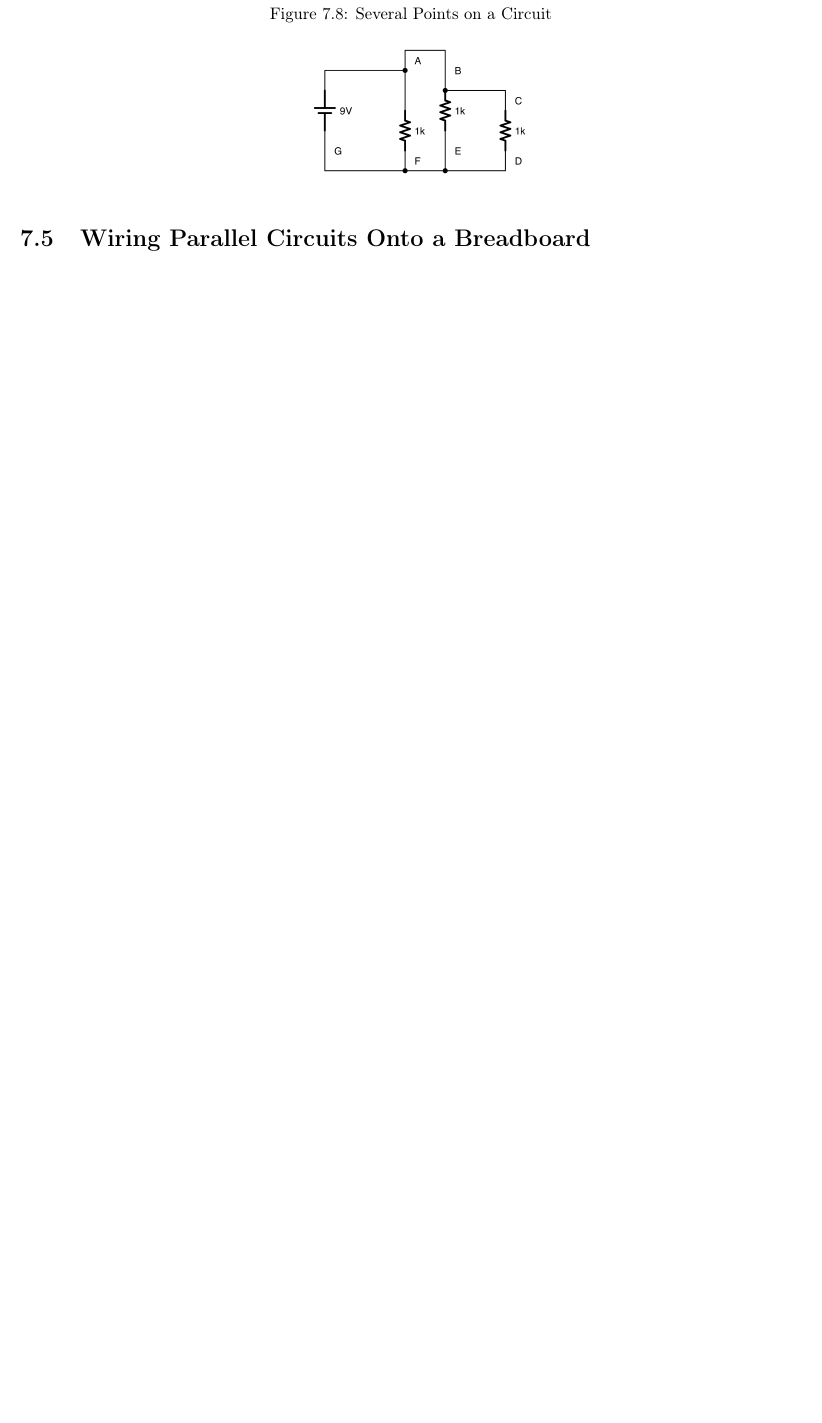
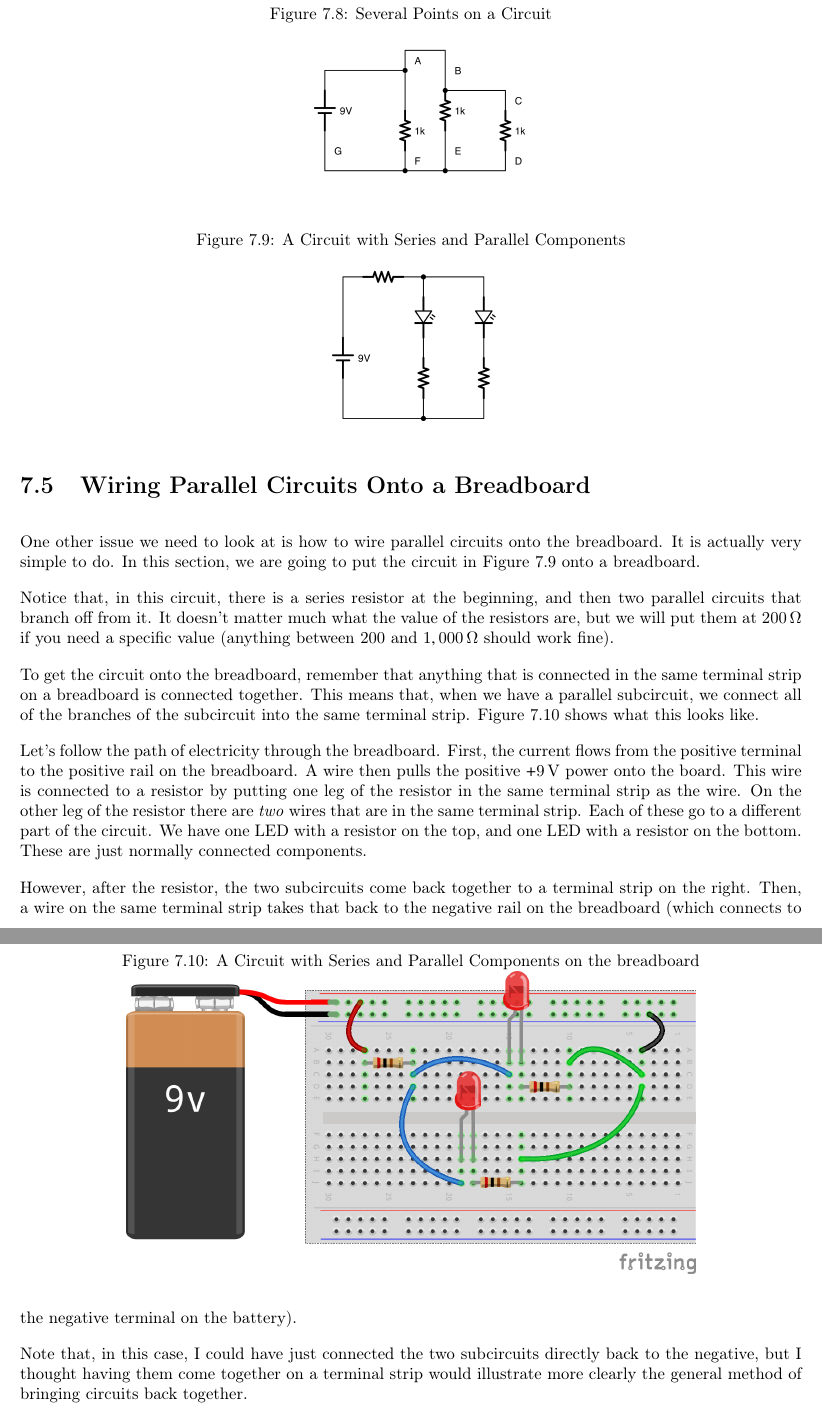
Before and after one commit to blinkinglight/electronics_for_everyone, a LaTeX thesis (ElectronicsForEveryone.tex, which reads SeriesAndParallelCircuits.tex): part of page 64 of 89 before the commit and two parts of pages 64 and 65 of 91 after it, the two joined at a grey line, cut so that both start at the same text, the shorter picture padded with empty space. Compiled offline with pdfLaTeX.

Commit message:
Finished seriesandparallel chapter out

```diff
--- a/SeriesAndParallelCircuits.tex
+++ b/SeriesAndParallelCircuits.tex
@@ -317,6 +319,37 @@ Likewise, since A, B, and C are all directly connected to the battery positive w
 
 \section{Wiring Parallel Circuits Onto a Breadboard}
 
+One other issue we need to look at is how to wire parallel circuits onto the breadboard.
+It is actually very simple to do.
+In this section, we are going to put the circuit in Figure~\ref{figParallelForBreadboard} onto a breadboard.
+
+\simplegraphicsfigure{A Circuit with Series and Parallel Components}{ParallelForBreadboard}{0.08}
+
+Notice that, in this circuit, there is a series resistor at the beginning, and then two parallel circuits that branch off from it.
+It doesn't matter much what the value of the resistors are, but we will put them at $200\myohm$ if you need a specific value (anything between $200$ and $1,000\myohm$ should work fine).
+
+To get the circuit onto the breadboard, remember that anything that is connected in the same terminal strip on a breadboard is connected together.
+This means that, when we have a parallel subcircuit, we connect all of the branches of the subcircuit into the same terminal strip.
+Figure~\ref{figParallelUsingBreadboard} shows what this looks like.
+
+\simplegraphicsfigure{A Circuit with Series and Parallel Components on the breadboard}{ParallelUsingBreadboard}{1}
+
+Let's follow the path of electricity through the breadboard.
+First, the current flows from the positive terminal to the positive rail on the breadboard.
+A wire then pulls the positive $+9\myvolt$ power onto the board.
+This wire is connected to a resistor by putting one leg of the resistor in the same terminal strip as the wire.
+On the other leg of the resistor there are \emph{two} wires that are in the same terminal strip.
+Each of these go to a different part of the circuit.
+We have one LED with a resistor on the top, and one LED with a resistor on the bottom.
+These are just normally connected components.
+
+However, after the resistor, the two subcircuits come back together to a terminal strip on the right.
+Then, a wire on the same terminal strip takes that back to the negative rail on the breadboard (which connects to the negative terminal on the battery).
+
+Note that, in this case, I could have just connected the two subcircuits directly back to the negative, but I thought having them come together on a terminal strip would illustrate more clearly the general method of bringing circuits back together.
+
+Take a moment to look at both the schematic drawing and the breadboard picture, and be sure that you can trace the flow of the schematic on the actual breadboard.
+
 \reviewsection
 
 In this chapter, we learned:
```
Also changed, not shown: ConstructingAndTestingCircuits.tex (+2 -0 lines), DiodeIntro.tex (+1 -1 lines), ParallelForBreadboard.png (added), ParallelUsingBreadboard.png (added), SeriesAndParallelCircuits.tex (5 more changed lines), 1 other file.
